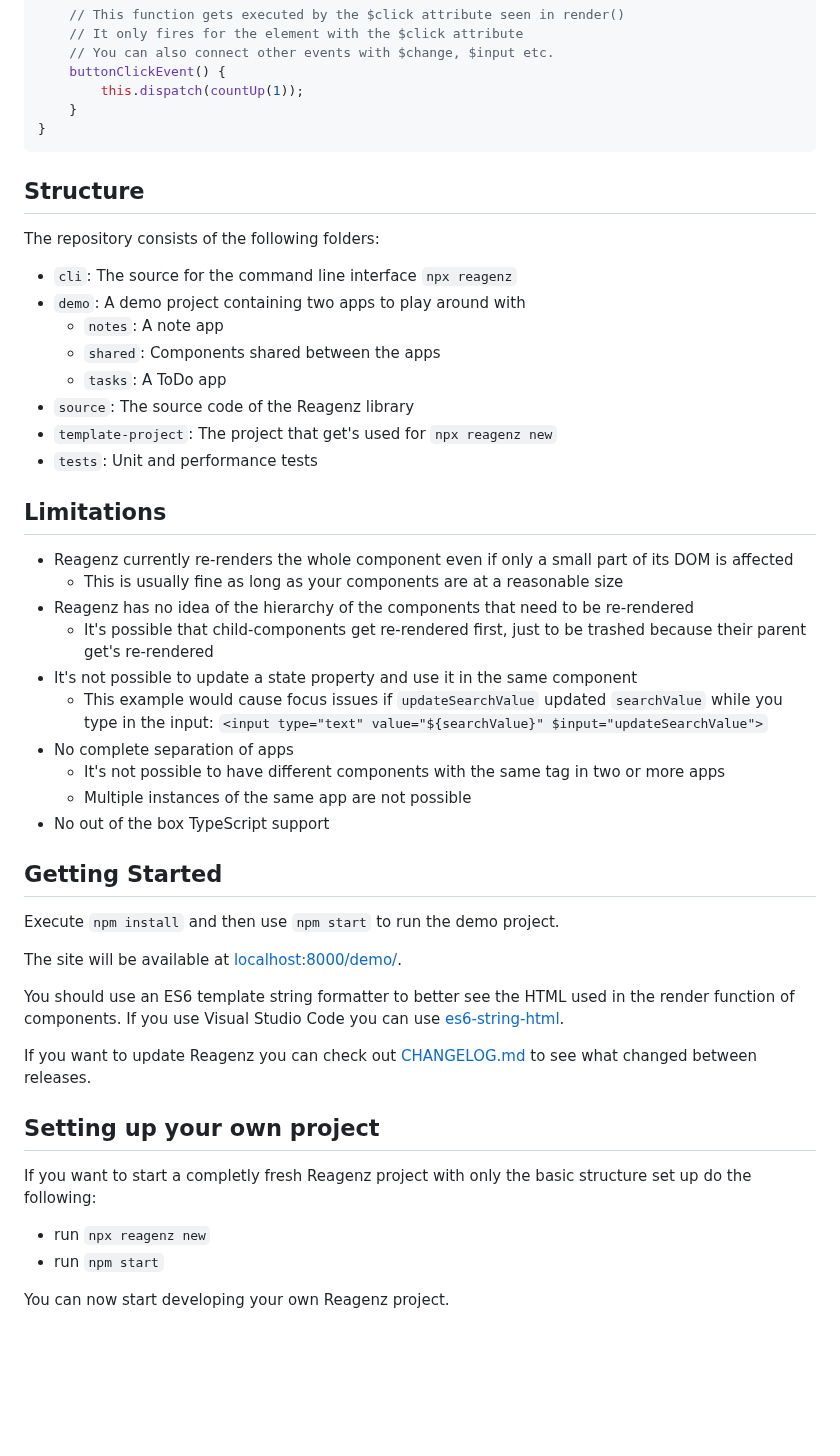
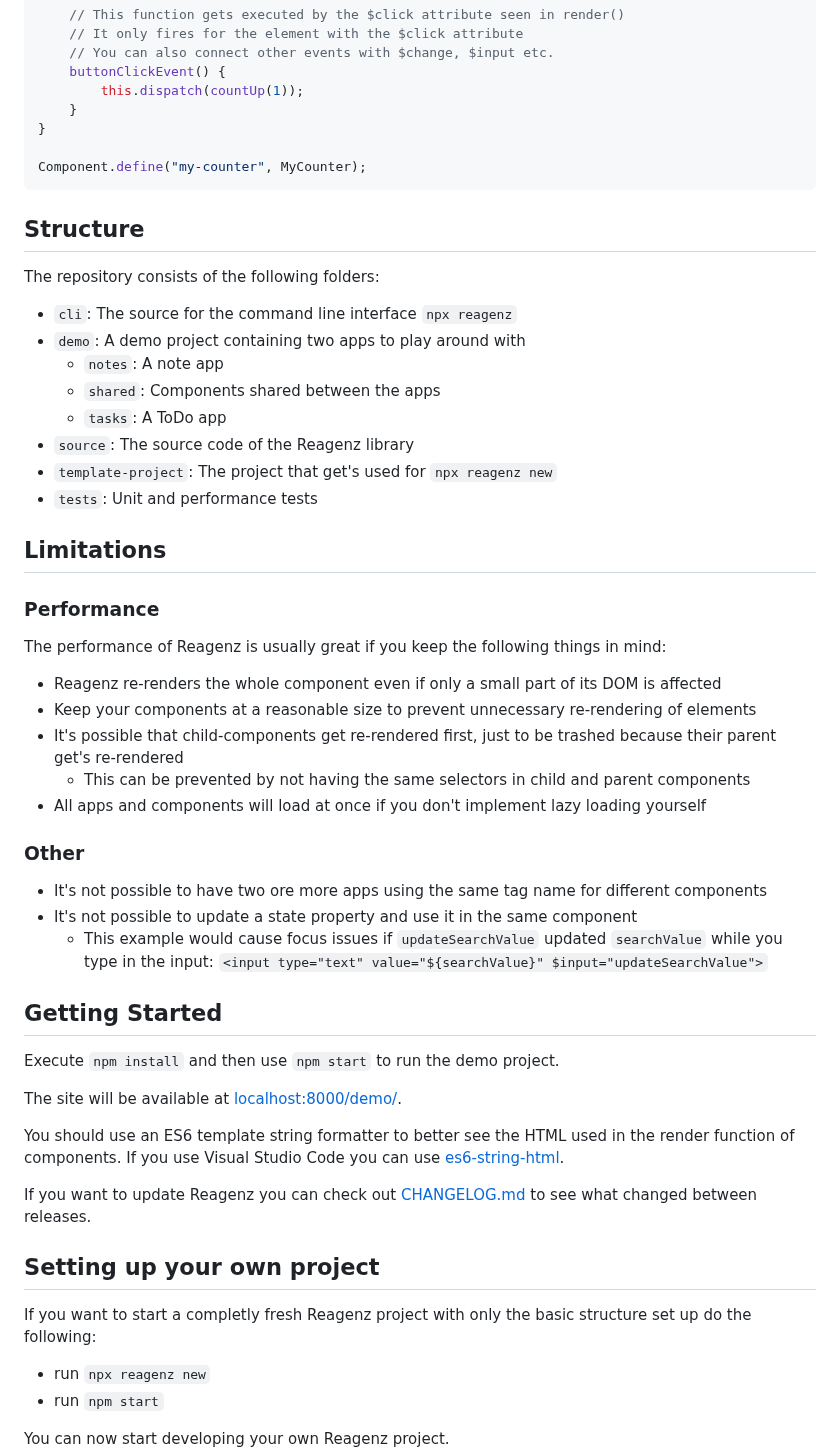
Before and after one commit to kompanie-dev/reagenz, a Markdown page: README.md, the part around one of its changes. Rendered like a GitHub page; blank space fills up the shorter version.

````diff
--- a/README.md
+++ b/README.md
@@ -61,10 +59,14 @@ export class MyCountComponent extends Component {
         this.dispatch(countUp(1));
     }
 }
+
+Component.define("my-counter", MyCounter);
 ```
 
 ## Structure
+
 The repository consists of the following folders:
+
 * `cli`: The source for the command line interface `npx reagenz`
 * `demo`: A demo project containing two apps to play around with
     * `notes`: A note app
@@ -75,18 +77,25 @@ The repository consists of the following folders:
 * `tests`: Unit and performance tests
 
 ## Limitations
-* Reagenz currently re-renders the whole component even if only a small part of its DOM is affected
-    * This is usually fine as long as your components are at a reasonable size
-* Reagenz has no idea of the hierarchy of the components that need to be re-rendered
-    * It's possible that child-components get re-rendered first, just to be trashed because their parent get's re-rendered
+
+### Performance
+
+The performance of Reagenz is usually great if you keep the following things in mind:
+
+* Reagenz re-renders the whole component even if only a small part of its DOM is affected
+* Keep your components at a reasonable size to prevent unnecessary re-rendering of elements
+* It's possible that child-components get re-rendered first, just to be trashed because their parent get's re-rendered
+	* This can be prevented by not having the same selectors in child and parent components
+* All apps and components will load at once if you don't implement lazy loading yourself
+
+### Other
+
+* It's not possible to have two ore more apps using the same tag name for different components
 * It's not possible to update a state property and use it in the same component
-    * This example would cause focus issues if `updateSearchValue` updated `searchValue` while you type in the input: `<input type="text" value="${searchValue}" $input="updateSearchValue">`
-* No complete separation of apps
-    * It's not possible to have different components with the same tag in two or more apps
-    * Multiple instances of the same app are not possible
-* No out of the box TypeScript support
+	* This example would cause focus issues if `updateSearchValue` updated `searchValue` while you type in the input: `<input type="text" value="${searchValue}" $input="updateSearchValue">`
 
 ## Getting Started
+
 Execute `npm install` and then use `npm start` to run the demo project.
 
 The site will be available at [localhost:8000/demo/](http://localhost:8000/demo/).
@@ -97,7 +106,9 @@ If you use Visual Studio Code you can use [es6-string-html](https://marketplace.
 If you want to update Reagenz you can check out [CHANGELOG.md](CHANGELOG.md) to see what changed between releases.
 
 ## Setting up your own project
+
 If you want to start a completly fresh Reagenz project with only the basic structure set up do the following:
+
 * run `npx reagenz new`
 * run `npm start`
 
````
Also changed, not shown: other parts of README.md (+8 -10 lines).
